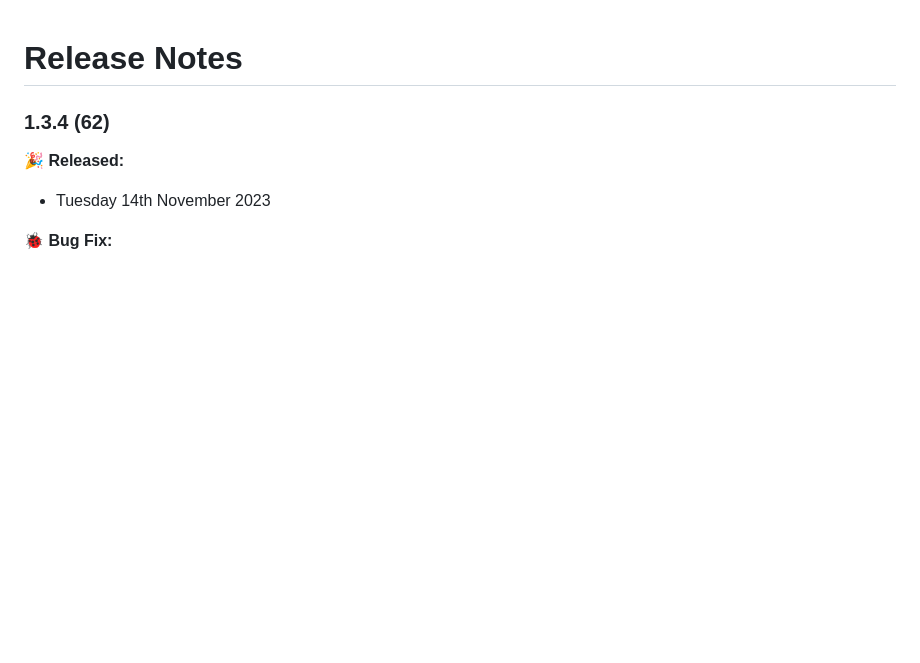
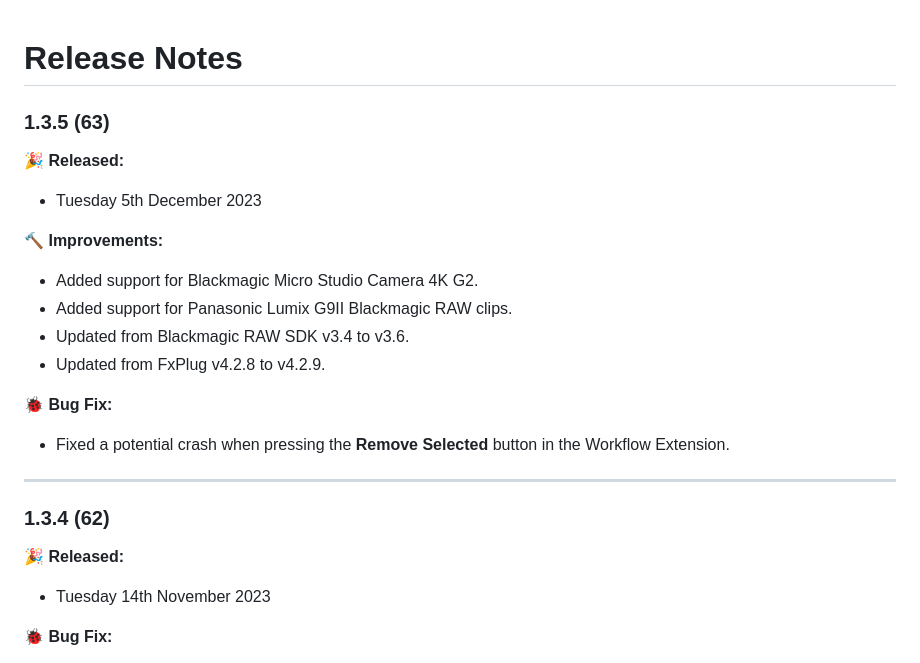
Before and after one commit to latenitefilms/BRAWToolbox, a Markdown page: docs/release-notes.md, the part around the change. Drawn GitHub-style; blank space fills up the shorter version.

Commit message:
Preparing for 1.3.5 (63)

```diff
--- a/docs/release-notes.md
+++ b/docs/release-notes.md
@@ -1,4 +1,20 @@
 # Release Notes
+
+### 1.3.5 (63)
+
+**🎉 Released:**
+- Tuesday 5th December 2023
+
+**🔨 Improvements:**
+- Added support for Blackmagic Micro Studio Camera 4K G2.
+- Added support for Panasonic Lumix G9II Blackmagic RAW clips.
+- Updated from Blackmagic RAW SDK v3.4 to v3.6.
+- Updated from FxPlug v4.2.8 to v4.2.9.
+
+**🐞 Bug Fix:**
+- Fixed a potential crash when pressing the **Remove Selected** button in the Workflow Extension.
+
+---
 
 ### 1.3.4 (62)
 
```
